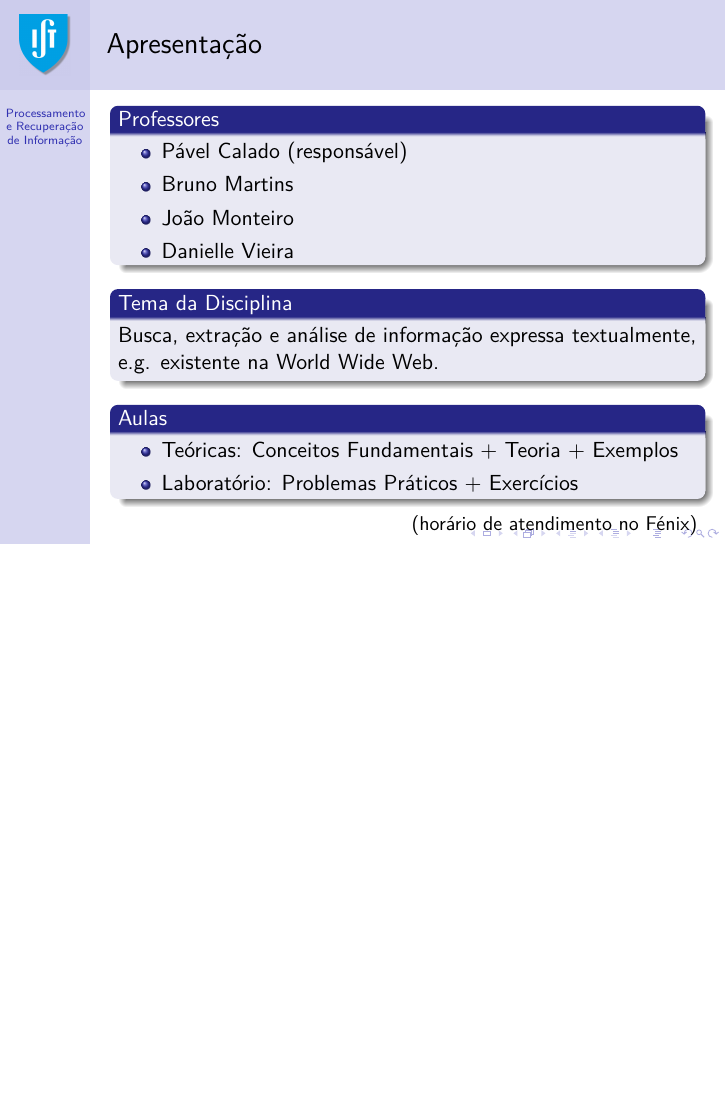
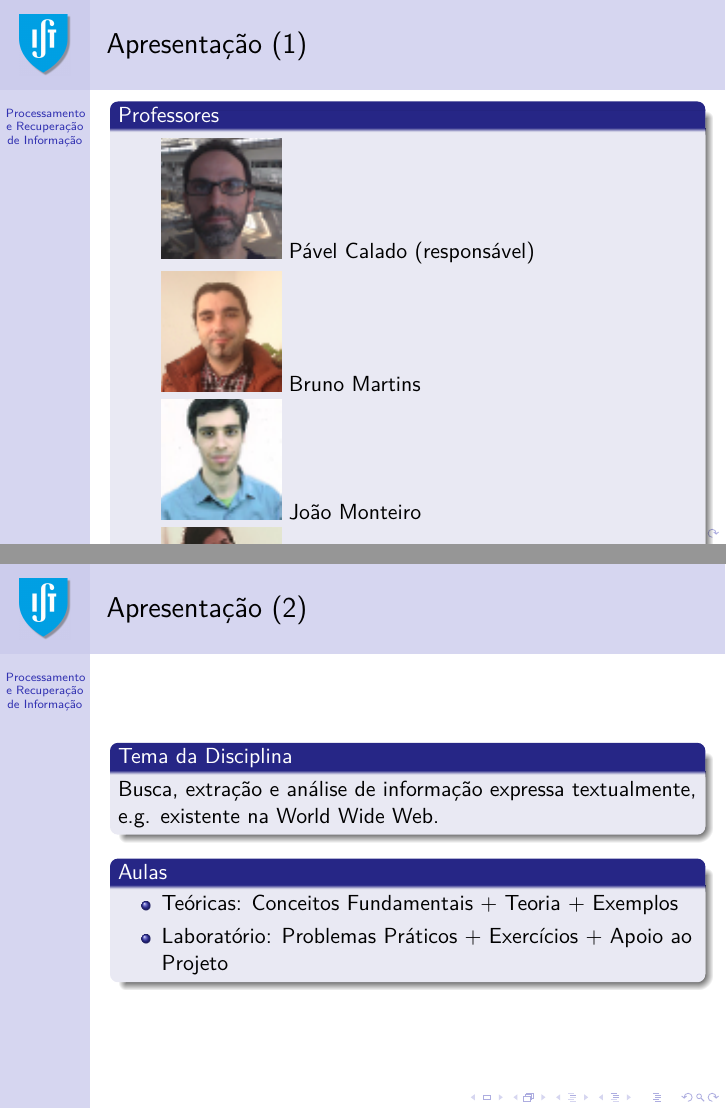
Before and after one commit to pavelcalado/pri1819, LaTeX slides (slides/01-apresentacao.tex): page 2 of 11 before the commit and pages 2 and 3 of 12 after it, the two joined at a grey line, the shorter picture padded with empty space. Compiled offline with pdfLaTeX.

Commit message:
Update 01-apresentacao.tex

```diff
--- a/slides/01-apresentacao.tex
+++ b/slides/01-apresentacao.tex
@@ -16,25 +16,29 @@
 \maketitle
 
 \begin{frame}
-    \frametitle{Apresentação}
+    \frametitle{Apresentação (1)}
     \begin{block}{Professores}
         \begin{itemize}
-        \item Pável Calado (responsável)
-        \item Bruno Martins
-        \item João Monteiro
-        \item Danielle Vieira
+        \item[] \includegraphics{photo-ist14497} Pável Calado (responsável)
+        \item[] \includegraphics{photo-ist24686} Bruno Martins
+        \item[] \includegraphics{photo-ist170599} João Monteiro
+        \item[] \includegraphics{photo-ist191486} Danielle Vieira
         \end{itemize}
     \end{block}
+    \small\hfill (horário de atendimento no Fénix)
+\end{frame}
+
+\begin{frame}
+    \frametitle{Apresentação (2)}
     \begin{block}{Tema da Disciplina}
         Busca, extração e análise de informação expressa textualmente, e.g. existente na World Wide Web.
     \end{block}
     \begin{block}{Aulas}
         \begin{itemize}
         \item Teóricas: Conceitos Fundamentais + Teoria + Exemplos
-        \item Laboratório: Problemas Práticos + Exercícios
+        \item Laboratório: Problemas Práticos + Exercícios + Apoio ao Projeto
         \end{itemize}
     \end{block}
-    \small\hfill (horário de atendimento no Fénix)
 \end{frame}
 
 \begin{frame} \frametitle{O que vão aprender...}
```
